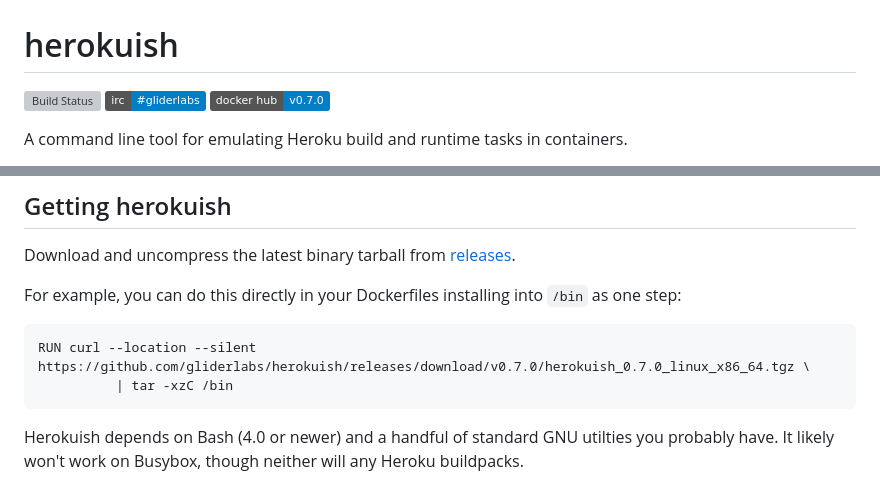
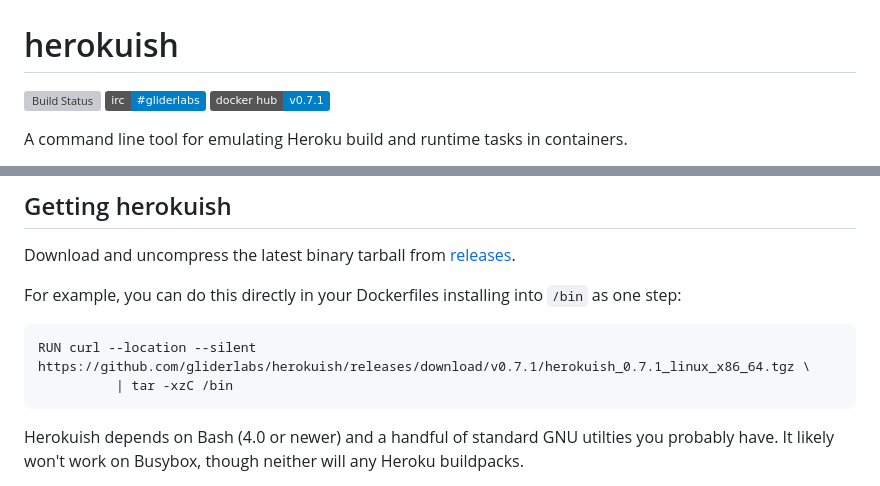
Before and after one commit to gliderlabs/herokuish, a Markdown page: README.md, 2 parts joined by grey strips. GitHub-like rendering; badges without logos; grey boxes are pictures that could not be loaded.

````diff
--- a/README.md
+++ b/README.md
@@ -2,7 +2,7 @@
 
 [![Build Status](https://github.com/gliderlabs/herokuish/workflows/CI/badge.svg)](https://github.com/gliderlabs/herokuish/actions?query=workflow%3ACI)
 [![IRC Channel](https://img.shields.io/badge/irc-%23gliderlabs-blue.svg)](https://kiwiirc.com/client/irc.freenode.net/#gliderlabs)
-[![Docker Hub](https://img.shields.io/badge/docker%20hub-v0.7.0-blue)](https://hub.docker.com/r/gliderlabs/herokuish)
+[![Docker Hub](https://img.shields.io/badge/docker%20hub-v0.7.1-blue)](https://hub.docker.com/r/gliderlabs/herokuish)
 
 A command line tool for emulating Heroku build and runtime tasks in containers.
 
@@ -19,7 +19,7 @@ Download and uncompress the latest binary tarball from [releases](https://github
 For example, you can do this directly in your Dockerfiles installing into `/bin` as one step:
 
 ```shell
-RUN curl --location --silent https://github.com/gliderlabs/herokuish/releases/download/v0.7.0/herokuish_0.7.0_linux_x86_64.tgz \
+RUN curl --location --silent https://github.com/gliderlabs/herokuish/releases/download/v0.7.1/herokuish_0.7.1_linux_x86_64.tgz \
 		  | tar -xzC /bin
 ```
 
````
Also changed, not shown: CHANGELOG.md (+21 -0 lines).
